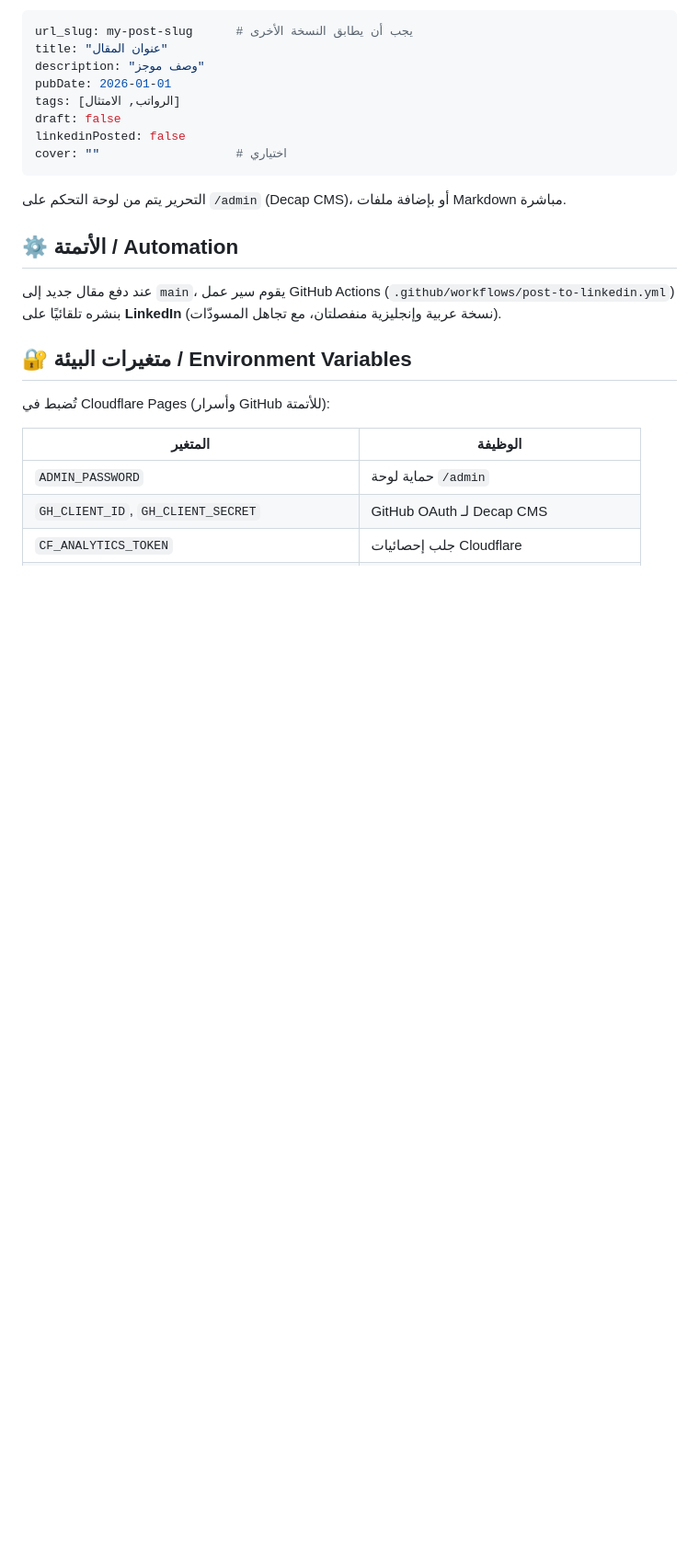
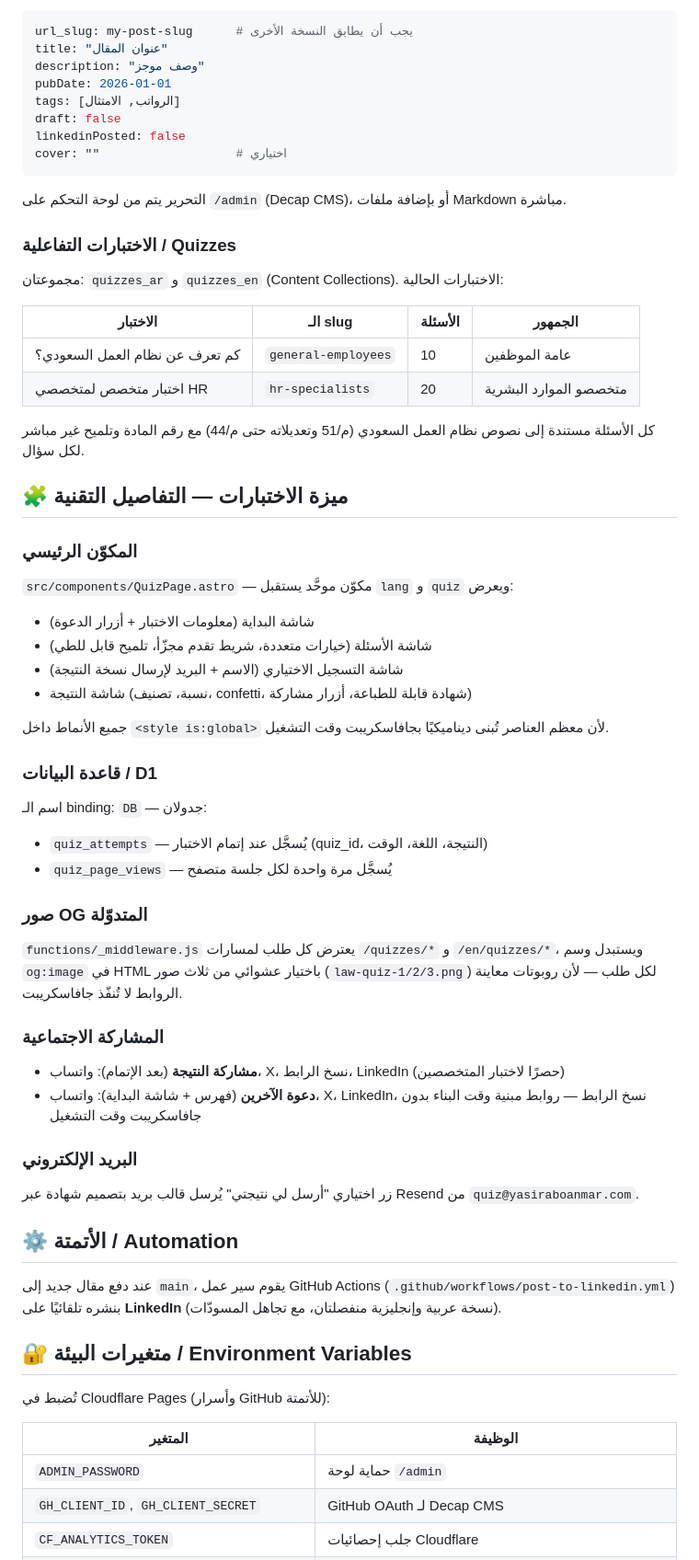
Before and after one commit to yasiraboanmar/yasiraboanmar-site, a Markdown page: README.md, the part around one of its changes. Shown at 92% size. Drawn GitHub-style; blank space fills up the shorter version.

```diff
--- a/README.md
+++ b/README.md
@@ -74,6 +87,43 @@ cover: ""                   # اختياري
 
 التحرير يتم من لوحة التحكم على `/admin` (Decap CMS)، أو بإضافة ملفات Markdown مباشرة.
 
+### الاختبارات التفاعلية / Quizzes
+
+مجموعتان: `quizzes_ar` و `quizzes_en` (Content Collections). الاختبارات الحالية:
+
+| الاختبار | الـ slug | الأسئلة | الجمهور |
+|---------|---------|---------|---------|
+| كم تعرف عن نظام العمل السعودي؟ | `general-employees` | 10 | عامة الموظفين |
+| اختبار متخصص لمتخصصي HR | `hr-specialists` | 20 | متخصصو الموارد البشرية |
+
+كل الأسئلة مستندة إلى نصوص نظام العمل السعودي (م/51 وتعديلاته حتى م/44) مع رقم المادة وتلميح غير مباشر لكل سؤال.
+
+## 🧩 ميزة الاختبارات — التفاصيل التقنية
+
+### المكوّن الرئيسي
+`src/components/QuizPage.astro` — مكوّن موحَّد يستقبل `lang` و `quiz` ويعرض:
+- شاشة البداية (معلومات الاختبار + أزرار الدعوة)
+- شاشة الأسئلة (خيارات متعددة، شريط تقدم مجزّأ، تلميح قابل للطي)
+- شاشة التسجيل الاختياري (الاسم + البريد لإرسال نسخة النتيجة)
+- شاشة النتيجة (نسبة، تصنيف، confetti، شهادة قابلة للطباعة، أزرار مشاركة)
+
+جميع الأنماط داخل `<style is:global>` لأن معظم العناصر تُبنى ديناميكيًا بجافاسكريبت وقت التشغيل.
+
+### قاعدة البيانات / D1
+اسم الـ binding: `DB` — جدولان:
+- `quiz_attempts` — يُسجَّل عند إتمام الاختبار (quiz_id، النتيجة، اللغة، الوقت)
+- `quiz_page_views` — يُسجَّل مرة واحدة لكل جلسة متصفح
+
+### صور OG المتدوّلة
+`functions/_middleware.js` يعترض كل طلب لمسارات `/quizzes/*` و `/en/quizzes/*`، ويستبدل وسم `og:image` في HTML باختيار عشوائي من ثلاث صور (`law-quiz-1/2/3.png`) لكل طلب — لأن روبوتات معاينة الروابط لا تُنفّذ جافاسكريبت.
+
+### المشاركة الاجتماعية
+- **مشاركة النتيجة** (بعد الإتمام): واتساب، X، نسخ الرابط، LinkedIn (حصرًا لاختبار المتخصصين)
+- **دعوة الآخرين** (فهرس + شاشة البداية): واتساب، X، LinkedIn، نسخ الرابط — روابط مبنية وقت البناء بدون جافاسكريبت وقت التشغيل
+
+### البريد الإلكتروني
+زر اختياري "أرسل لي نتيجتي" يُرسل قالب بريد بتصميم شهادة عبر Resend من `quiz@yasiraboanmar.com`.
+
 ## ⚙️ الأتمتة / Automation
 
 عند دفع مقال جديد إلى `main`، يقوم سير عمل GitHub Actions (`.github/workflows/post-to-linkedin.yml`) بنشره تلقائيًا على **LinkedIn** (نسخة عربية وإنجليزية منفصلتان، مع تجاهل المسودّات).
```
Also changed, not shown: other parts of README.md (+26 -4 lines).
